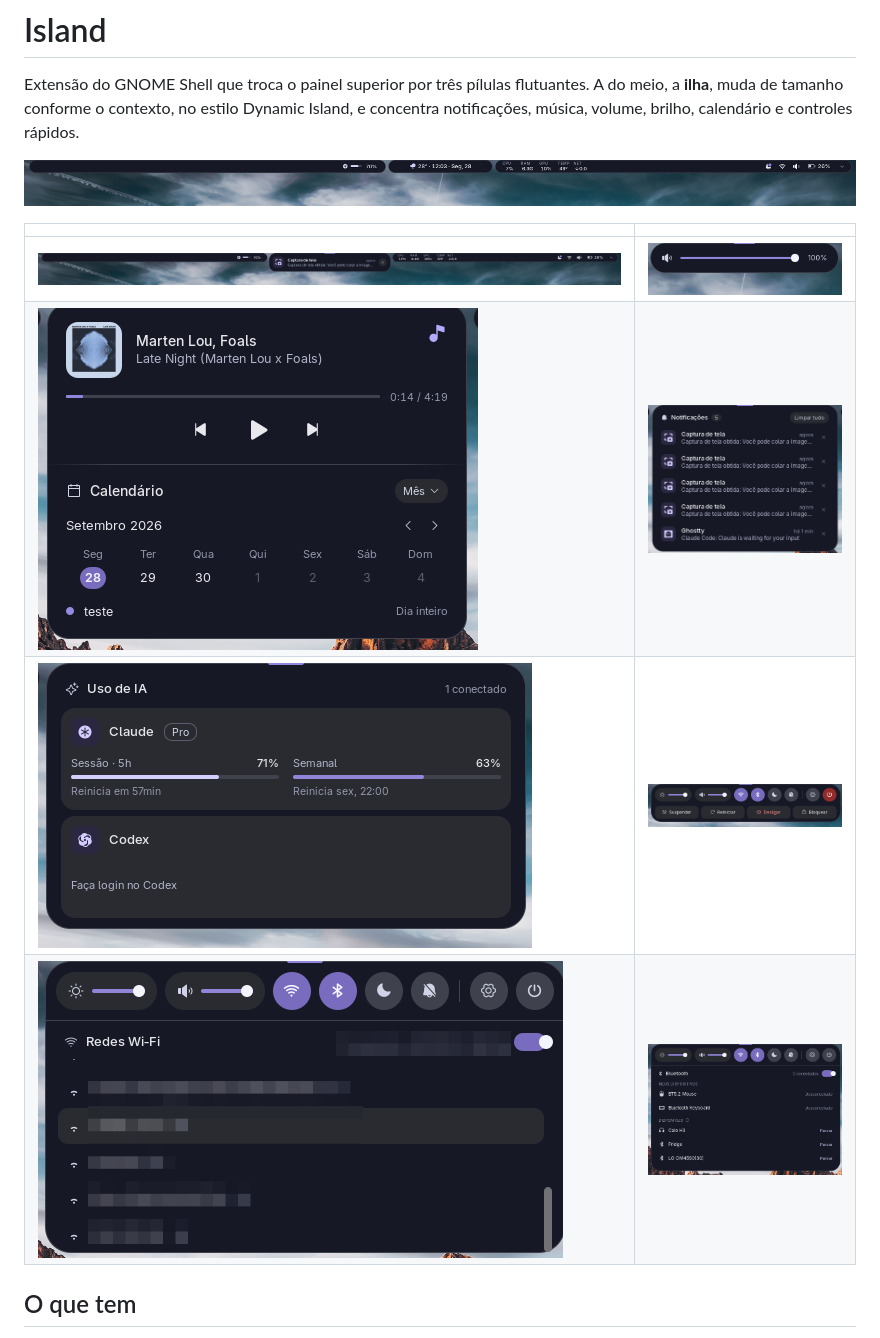
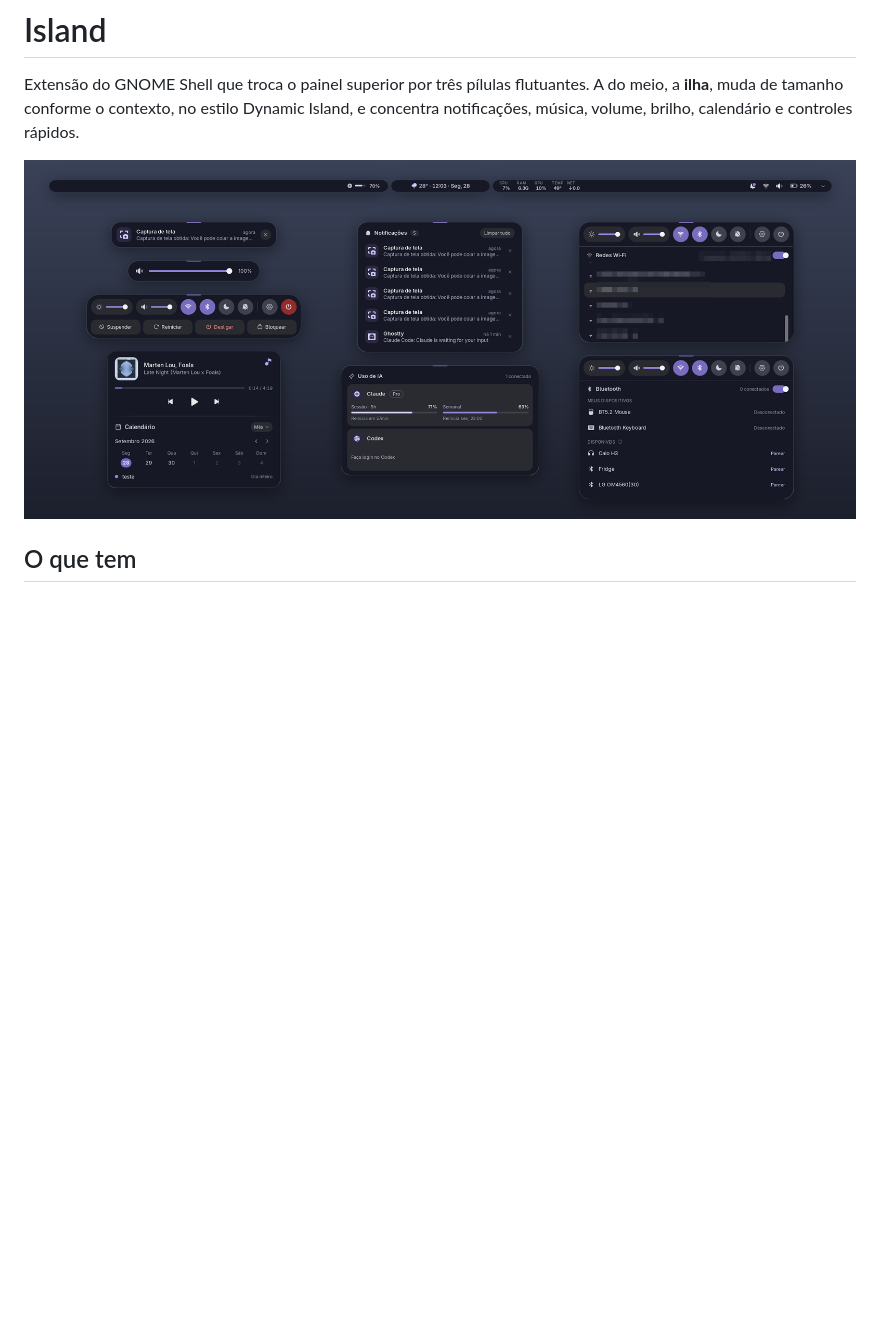
Before and after one commit to CaioNazario/island-desktop, a Markdown page: README.md, the part around the change. Rendered like a GitHub page; pictures changed too: docs/screenshots/overview.png (added); blank space fills up the shorter version.

Commit message:
docs: replace the screenshot grid with a single overview
Co-Authored-By: Claude Opus 5.5 <noreply@anthropic.com>

```diff
--- a/README.md
+++ b/README.md
@@ -2,14 +2,7 @@
 
 Extensão do GNOME Shell que troca o painel superior por três pílulas flutuantes. A do meio, a **ilha**, muda de tamanho conforme o contexto, no estilo Dynamic Island, e concentra notificações, música, volume, brilho, calendário e controles rápidos.
 
-![Barra com as três pílulas](docs/screenshots/bar.png)
-
-| | |
-|---|---|
-| ![Notificação na ilha](docs/screenshots/notification.png) | ![Volume](docs/screenshots/volume.png) |
-| ![Cartão central com música e calendário](docs/screenshots/center-card.png) | ![Lista de notificações](docs/screenshots/notifications.png) |
-| ![Uso de IA](docs/screenshots/ai-usage.png) | ![Controles rápidos com a linha de energia](docs/screenshots/power.png) |
-| ![Wi‑Fi](docs/screenshots/wifi.png) | ![Bluetooth](docs/screenshots/bluetooth.png) |
+![A barra com as três pílulas e os modos da ilha: notificação, volume, controles rápidos com a linha de energia, cartão central, lista de notificações, uso de IA, Wi‑Fi e Bluetooth](docs/screenshots/overview.png)
 
 ## O que tem
 
```
